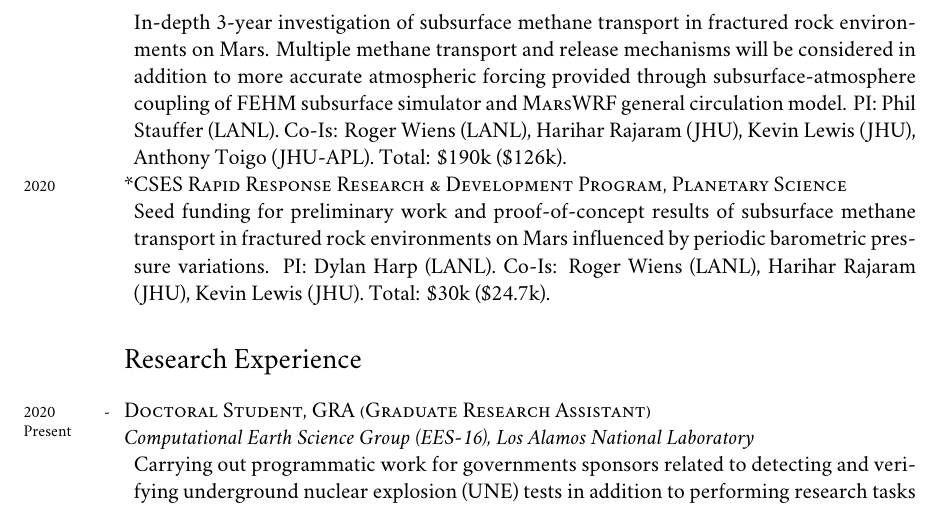
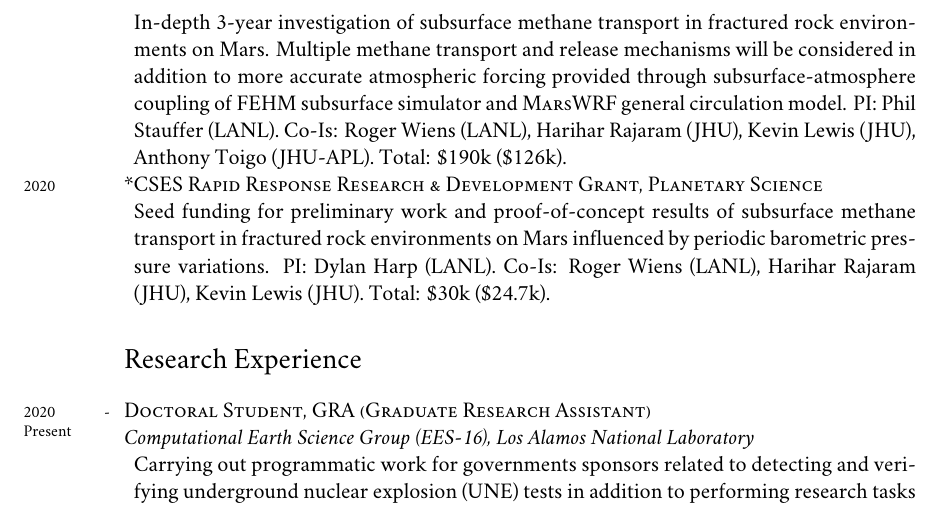
Before and after one commit to johnportiz14/cv, a LaTeX CV (john_ortiz_cv.tex): part of page 2 of 6, cut so that both start at the same text. Compiled offline with XeLaTeX; a missing font is replaced by an installed copy or a similar font.

Commit message:
Changed a word.

```diff
--- a/john_ortiz_cv.tex
+++ b/john_ortiz_cv.tex
@@ -227,7 +227,7 @@ Science}
 	Kevin Lewis (JHU), Anthony Toigo (JHU-APL). Total: \$190k (\$126k).
 \end{adjustwidth}
 
-\years{2020}\textsc{*CSES Rapid Response Research \& Development Program, Planetary
+\years{2020}\textsc{*CSES Rapid Response Research \& Development Grant, Planetary
 Science}
 \begin{adjustwidth}{5pt}{0pt}
 	Seed funding for preliminary work and proof-of-concept results of
```
Also changed, not shown: john_ortiz_cv.pdf, 1 other file.
